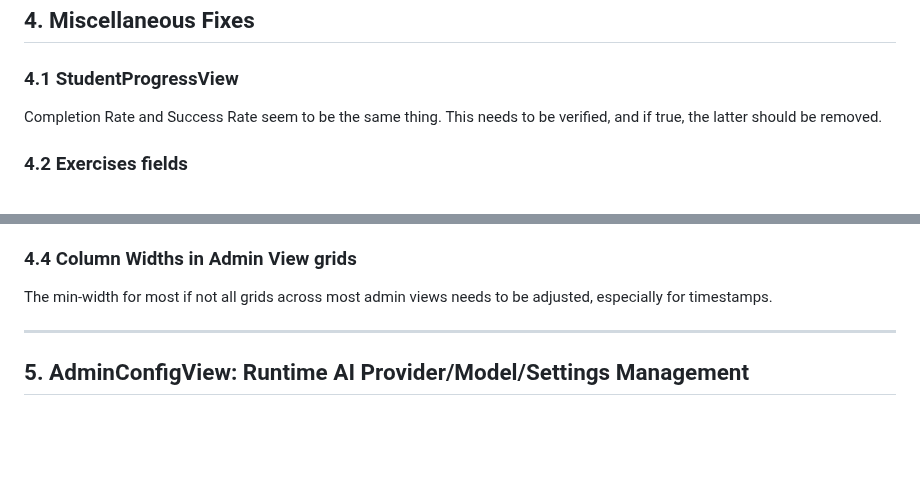
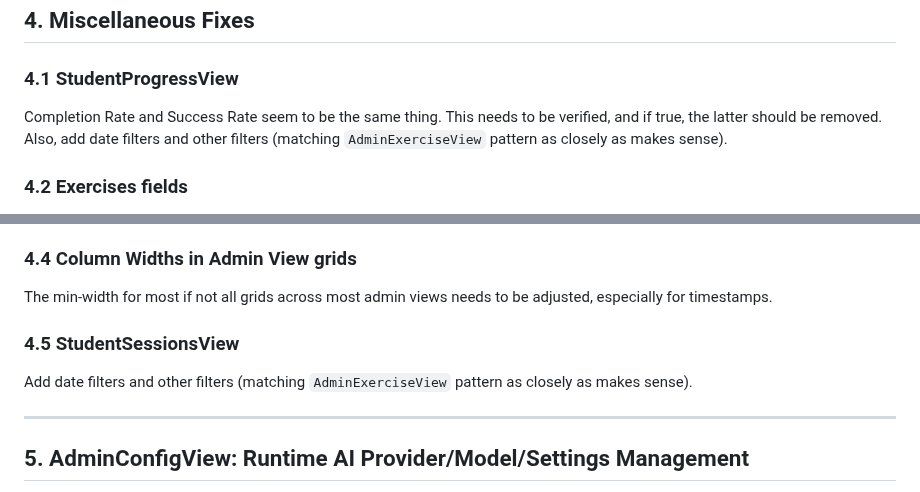
Before and after one commit to gregor-dietrich/aimathtutor, a Markdown page: TODO.md, 2 parts joined by grey strips. Drawn GitHub-style; blank space fills up the shorter version.

```diff
--- a/TODO.md
+++ b/TODO.md
@@ -143,7 +143,7 @@ The Interactions & Feedback section of the SessionDetailsView only shows the gen
 
 ### 4.1 StudentProgressView
 
-Completion Rate and Success Rate seem to be the same thing. This needs to be verified, and if true, the latter should be removed.
+Completion Rate and Success Rate seem to be the same thing. This needs to be verified, and if true, the latter should be removed. Also, add date filters and other filters (matching `AdminExerciseView` pattern as closely as makes sense).
 
 ### 4.2 Exercises fields
 
@@ -156,6 +156,10 @@ Timestamps aren't formatted properly right now, which is a problem across most v
 ### 4.4 Column Widths in Admin View grids
 
 The min-width for most if not all grids across most admin views needs to be adjusted, especially for timestamps.
+
+### 4.5 StudentSessionsView
+
+Add date filters and other filters (matching `AdminExerciseView` pattern as closely as makes sense).
 
 ---
 
```
